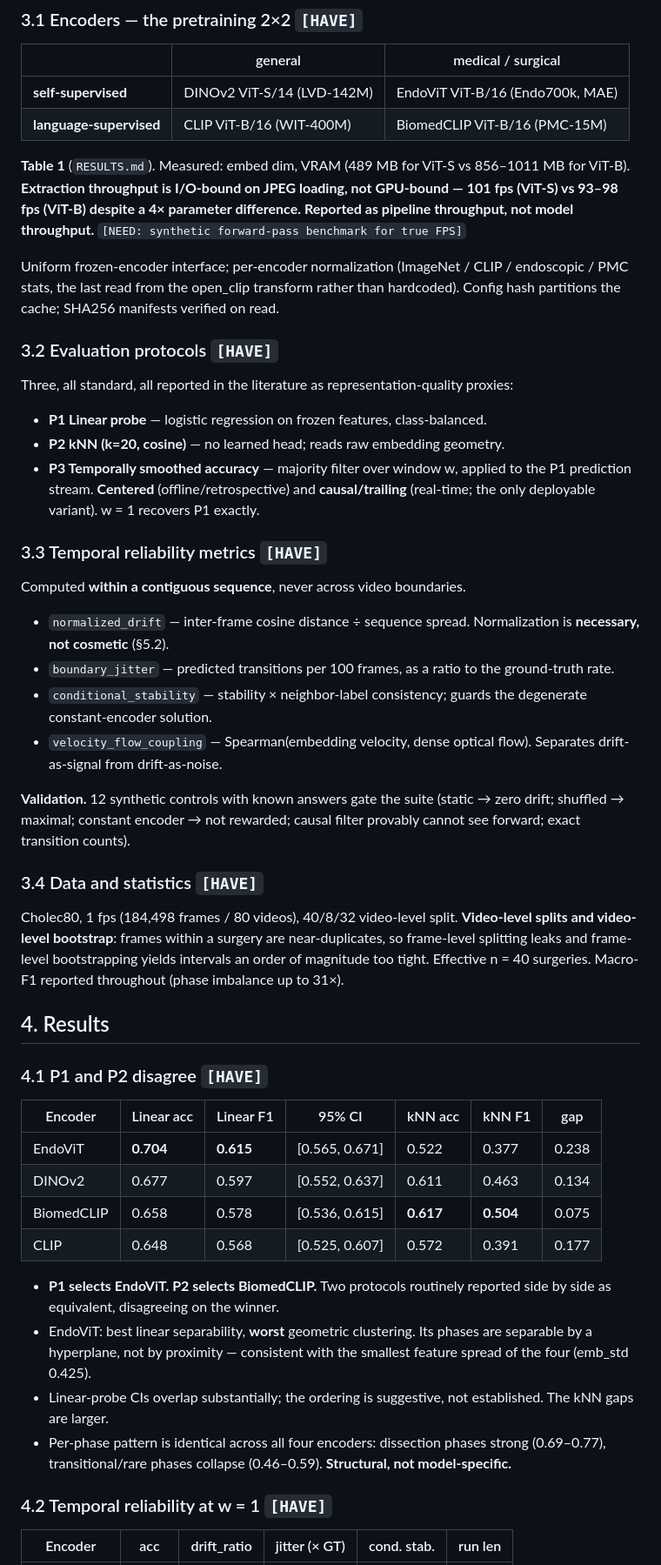
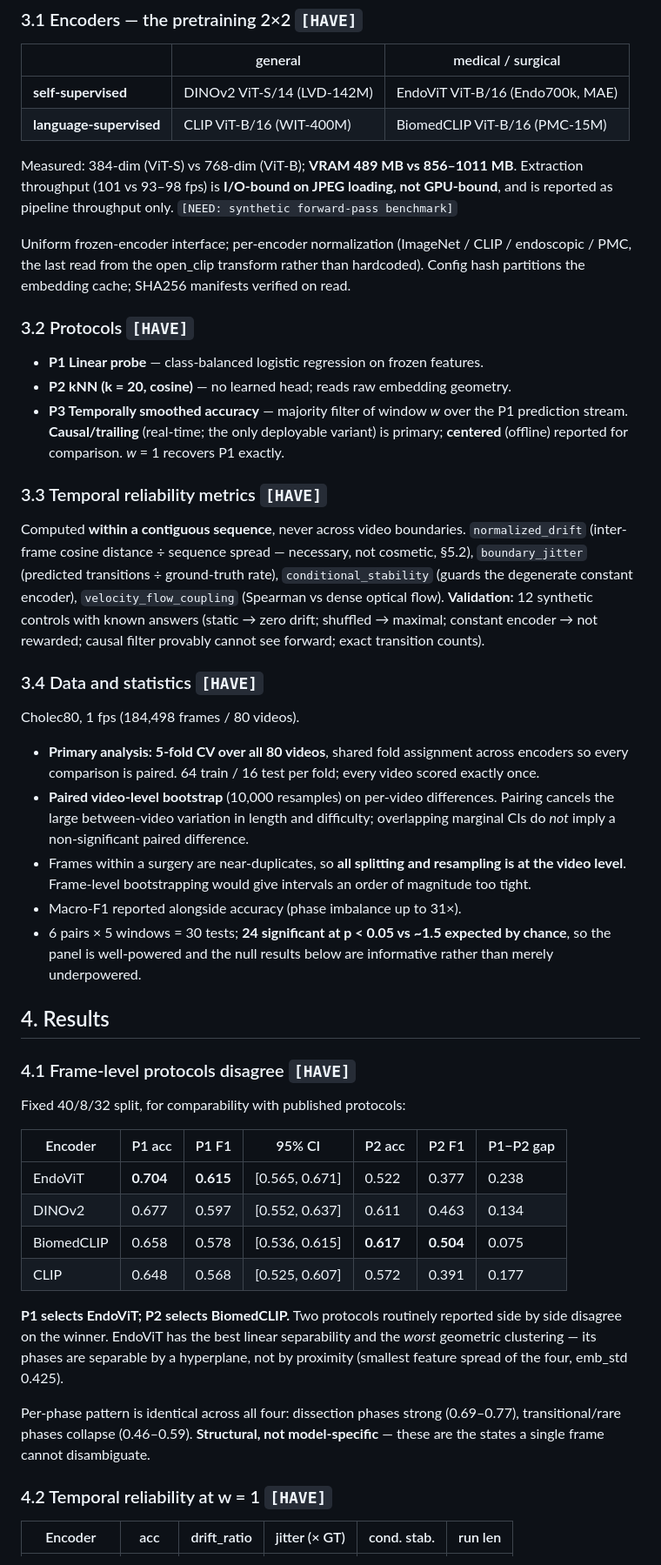
Before and after one commit to andrewhaggstrom0/endoscopy-vfm-benchmark, a Markdown page: reports/report_skeleton.md, the part around one of its changes. Shown at 87% size. Rendered like a GitHub page.

```diff
--- a/reports/report_skeleton.md
+++ b/reports/report_skeleton.md
@@ -54,69 +64,71 @@ All numbers: `reports/RESULTS.md` (auto-generated)
 | **self-supervised** | DINOv2 ViT-S/14 (LVD-142M) | EndoViT ViT-B/16 (Endo700k, MAE) |
 | **language-supervised** | CLIP ViT-B/16 (WIT-400M) | BiomedCLIP ViT-B/16 (PMC-15M) |
 
-**Table 1** (`RESULTS.md`). Measured: embed dim, VRAM (489 MB for ViT-S vs
-856–1011 MB for ViT-B). **Extraction throughput is I/O-bound on JPEG loading,
-not GPU-bound — 101 fps (ViT-S) vs 93–98 fps (ViT-B) despite a 4× parameter
-difference. Reported as pipeline throughput, not model throughput.**
-`[NEED: synthetic forward-pass benchmark for true FPS]`
+Measured: 384-dim (ViT-S) vs 768-dim (ViT-B); **VRAM 489 MB vs 856–1011 MB**.
+Extraction throughput (101 vs 93–98 fps) is **I/O-bound on JPEG loading, not
+GPU-bound**, and is reported as pipeline throughput only.
+`[NEED: synthetic forward-pass benchmark]`
 
 Uniform frozen-encoder interface; per-encoder normalization (ImageNet / CLIP /
-endoscopic / PMC stats, the last read from the open_clip transform rather than
-hardcoded). Config hash partitions the cache; SHA256 manifests verified on read.
+endoscopic / PMC, the last read from the open_clip transform rather than
+hardcoded). Config hash partitions the embedding cache; SHA256 manifests
+verified on read.
 
-### 3.2 Evaluation protocols `[HAVE]`
-Three, all standard, all reported in the literature as representation-quality
-proxies:
-- **P1 Linear probe** — logistic regression on frozen features, class-balanced.
-- **P2 kNN (k=20, cosine)** — no learned head; reads raw embedding geometry.
-- **P3 Temporally smoothed accuracy** — majority filter over window w, applied
-  to the P1 prediction stream. **Centered** (offline/retrospective) and
-  **causal/trailing** (real-time; the only deployable variant).
-  w = 1 recovers P1 exactly.
+### 3.2 Protocols `[HAVE]`
+- **P1 Linear probe** — class-balanced logistic regression on frozen features.
+- **P2 kNN (k = 20, cosine)** — no learned head; reads raw embedding geometry.
+- **P3 Temporally smoothed accuracy** — majority filter of window *w* over the
+  P1 prediction stream. **Causal/trailing** (real-time; the only deployable
+  variant) is primary; **centered** (offline) reported for comparison.
+  *w* = 1 recovers P1 exactly.
 
 ### 3.3 Temporal reliability metrics `[HAVE]`
 Computed **within a contiguous sequence**, never across video boundaries.
-- `normalized_drift` — inter-frame cosine distance ÷ sequence spread.
-  Normalization is **necessary, not cosmetic** (§5.2).
-- `boundary_jitter` — predicted transitions per 100 frames, as a ratio to the
-  ground-truth rate.
-- `conditional_stability` — stability × neighbor-label consistency; guards the
-  degenerate constant-encoder solution.
-- `velocity_flow_coupling` — Spearman(embedding velocity, dense optical flow).
-  Separates drift-as-signal from drift-as-noise.
-
-**Validation.** 12 synthetic controls with known answers gate the suite (static
-→ zero drift; shuffled → maximal; constant encoder → not rewarded; causal
-filter provably cannot see forward; exact transition counts).
+`normalized_drift` (inter-frame cosine distance ÷ sequence spread — necessary,
+not cosmetic, §5.2), `boundary_jitter` (predicted transitions ÷ ground-truth
+rate), `conditional_stability` (guards the degenerate constant encoder),
+`velocity_flow_coupling` (Spearman vs dense optical flow).
+**Validation:** 12 synthetic controls with known answers (static → zero drift;
+shuffled → maximal; constant encoder → not rewarded; causal filter provably
+cannot see forward; exact transition counts).
 
 ### 3.4 Data and statistics `[HAVE]`
-Cholec80, 1 fps (184,498 frames / 80 videos), 40/8/32 video-level split.
-**Video-level splits and video-level bootstrap**: frames within a surgery are
-near-duplicates, so frame-level splitting leaks and frame-level bootstrapping
-yields intervals an order of magnitude too tight. Effective n = 40 surgeries.
-Macro-F1 reported throughout (phase imbalance up to 31×).
+Cholec80, 1 fps (184,498 frames / 80 videos).
+
+- **Primary analysis: 5-fold CV over all 80 videos**, shared fold assignment
+  across encoders so every comparison is paired. 64 train / 16 test per fold;
+  every video scored exactly once.
+- **Paired video-level bootstrap** (10,000 resamples) on per-video differences.
+  Pairing cancels the large between-video variation in length and difficulty;
+  overlapping marginal CIs do *not* imply a non-significant paired difference.
+- Frames within a surgery are near-duplicates, so **all splitting and
+  resampling is at the video level**. Frame-level bootstrapping would give
+  intervals an order of magnitude too tight.
+- Macro-F1 reported alongside accuracy (phase imbalance up to 31×).
+- 6 pairs × 5 windows = 30 tests; **24 significant at p < 0.05 vs ~1.5 expected
+  by chance**, so the panel is well-powered and the null results below are
+  informative rather than merely underpowered.
 
 ## 4. Results
 
-### 4.1 P1 and P2 disagree `[HAVE]`
+### 4.1 Frame-level protocols disagree `[HAVE]`
+Fixed 40/8/32 split, for comparability with published protocols:
 
-| Encoder | Linear acc | Linear F1 | 95% CI | kNN acc | kNN F1 | gap |
+| Encoder | P1 acc | P1 F1 | 95% CI | P2 acc | P2 F1 | P1−P2 gap |
 |---|---|---|---|---|---|---|
 | EndoViT | **0.704** | **0.615** | [0.565, 0.671] | 0.522 | 0.377 | 0.238 |
 | DINOv2 | 0.677 | 0.597 | [0.552, 0.637] | 0.611 | 0.463 | 0.134 |
 | BiomedCLIP | 0.658 | 0.578 | [0.536, 0.615] | **0.617** | **0.504** | 0.075 |
 | CLIP | 0.648 | 0.568 | [0.525, 0.607] | 0.572 | 0.391 | 0.177 |
 
-- **P1 selects EndoViT. P2 selects BiomedCLIP.** Two protocols routinely
-  reported side by side as equivalent, disagreeing on the winner.
-- EndoViT: best linear separability, **worst** geometric clustering. Its phases
-  are separable by a hyperplane, not by proximity — consistent with the
-  smallest feature spread of the four (emb_std 0.425).
-- Linear-probe CIs overlap substantially; the ordering is suggestive, not
-  established. The kNN gaps are larger.
-- Per-phase pattern is identical across all four encoders: dissection phases
-  strong (0.69–0.77), transitional/rare phases collapse (0.46–0.59).
-  **Structural, not model-specific.**
+**P1 selects EndoViT; P2 selects BiomedCLIP.** Two protocols routinely reported
+side by side disagree on the winner. EndoViT has the best linear separability
+and the *worst* geometric clustering — its phases are separable by a hyperplane,
+not by proximity (smallest feature spread of the four, emb_std 0.425).
+
+Per-phase pattern is identical across all four: dissection phases strong
+(0.69–0.77), transitional/rare phases collapse (0.46–0.59). **Structural, not
+model-specific** — these are the states a single frame cannot disambiguate.
 
 ### 4.2 Temporal reliability at w = 1 `[HAVE]`
 
```
Also changed, not shown: other parts of reports/report_skeleton.md (+176 -112 lines).
